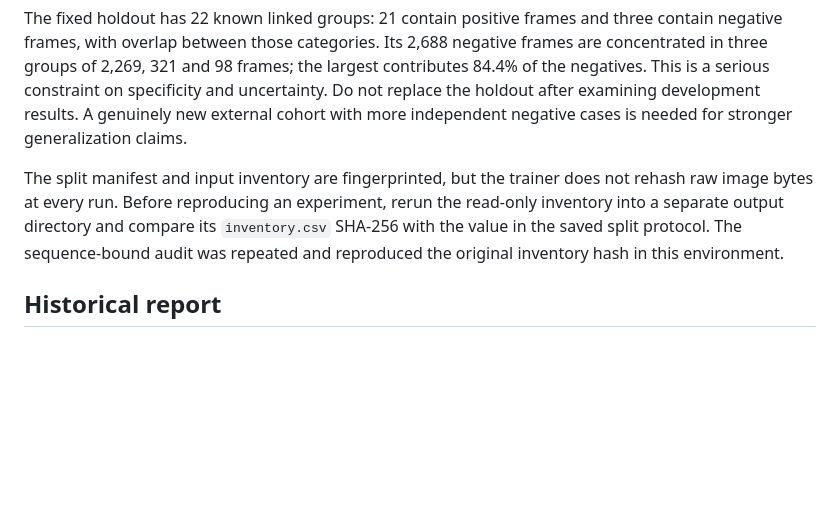
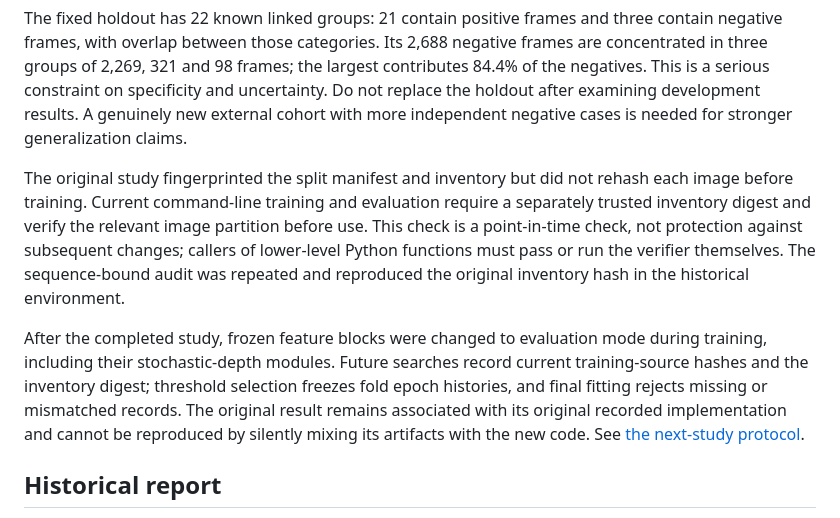
Before and after one commit to Modemsorn158/GLENDA, a Markdown page: docs/methodology.md, the part around the change. GitHub-like rendering; blank space fills up the shorter version.

```diff
--- a/docs/methodology.md
+++ b/docs/methodology.md
@@ -12,7 +12,9 @@ Link all frames with the same known case, video, exact SHA-256 digest, or differ
 
 The fixed holdout has 22 known linked groups: 21 contain positive frames and three contain negative frames, with overlap between those categories. Its 2,688 negative frames are concentrated in three groups of 2,269, 321 and 98 frames; the largest contributes 84.4% of the negatives. This is a serious constraint on specificity and uncertainty. Do not replace the holdout after examining development results. A genuinely new external cohort with more independent negative cases is needed for stronger generalization claims.
 
-The split manifest and input inventory are fingerprinted, but the trainer does not rehash raw image bytes at every run. Before reproducing an experiment, rerun the read-only inventory into a separate output directory and compare its `inventory.csv` SHA-256 with the value in the saved split protocol. The sequence-bound audit was repeated and reproduced the original inventory hash in this environment.
+The original study fingerprinted the split manifest and inventory but did not rehash each image before training. Current command-line training and evaluation require a separately trusted inventory digest and verify the relevant image partition before use. This check is a point-in-time check, not protection against subsequent changes; callers of lower-level Python functions must pass or run the verifier themselves. The sequence-bound audit was repeated and reproduced the original inventory hash in the historical environment.
+
+After the completed study, frozen feature blocks were changed to evaluation mode during training, including their stochastic-depth modules. Future searches record current training-source hashes and the inventory digest; threshold selection freezes fold epoch histories, and final fitting rejects missing or mismatched records. The original result remains associated with its original recorded implementation and cannot be reproduced by silently mixing its artifacts with the new code. See [the next-study protocol](next_study.md).
 
 ## Historical report
 
```
Also changed, not shown: README.md (+4 -0 lines), docs/next_study.md (added, +15 -0 lines), reports/research_report.md (+2 -2 lines), reports/assets/composition.png (added), reports/assets/evaluation.png (added), 12 other files.
